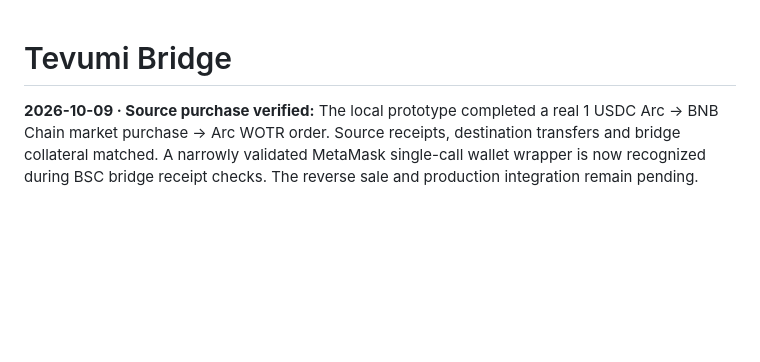
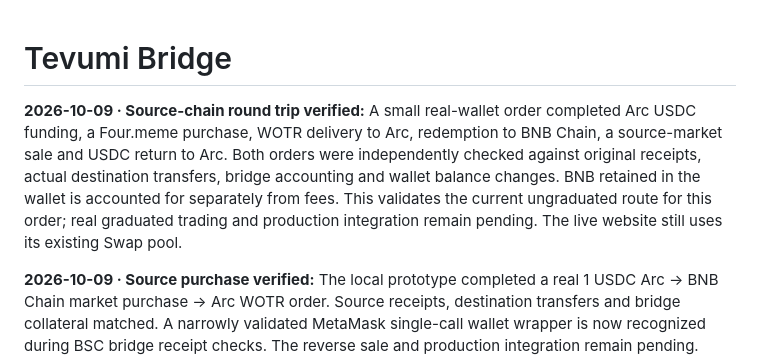
Before and after one commit to tevumi/tevumi-bridge-public, a Markdown page: README.md, the part around the change. Rendered like a GitHub page; blank space fills up the shorter version.

Commit message:
Document verified local source-chain trading round trip

```diff
--- a/README.md
+++ b/README.md
@@ -1,4 +1,6 @@
 # Tevumi Bridge
+
+**2026-10-09 · Source-chain round trip verified:** A small real-wallet order completed Arc USDC funding, a Four.meme purchase, WOTR delivery to Arc, redemption to BNB Chain, a source-market sale and USDC return to Arc. Both orders were independently checked against original receipts, actual destination transfers, bridge accounting and wallet balance changes. BNB retained in the wallet is accounted for separately from fees. This validates the current ungraduated route for this order; real graduated trading and production integration remain pending. The live website still uses its existing Swap pool.
 
 **2026-10-09 · Source purchase verified:** The local prototype completed a real 1 USDC Arc → BNB Chain market purchase → Arc WOTR order. Source receipts, destination transfers and bridge collateral matched. A narrowly validated MetaMask single-call wallet wrapper is now recognized during BSC bridge receipt checks. The reverse sale and production integration remain pending.
 
```
Also changed, not shown: README.zh-CN.md (+2 -0 lines).
